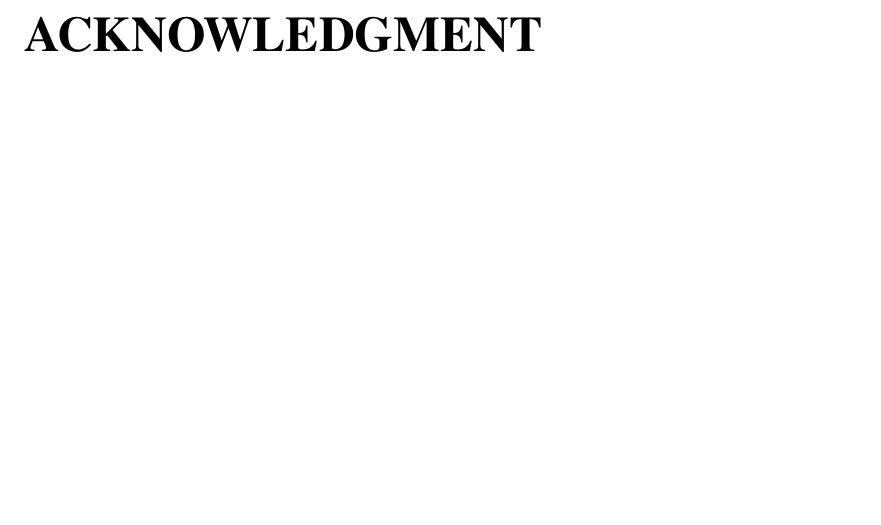
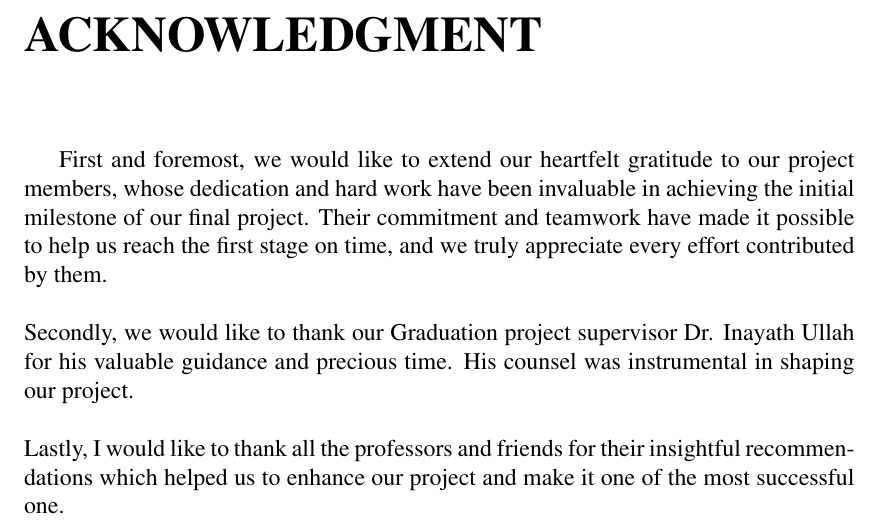
Before and after one commit to jadwalapp/symmetrical-spoon, a LaTeX thesis (docs/gp1/gp1.tex): part of page 3 of 48, cut so that both start at the same text, the shorter picture padded with empty space. Compiled offline with pdfLaTeX.

Commit message:
Acknowledgment

```diff
--- a/docs/gp1/gp1.tex
+++ b/docs/gp1/gp1.tex
@@ -85,6 +85,14 @@ An iOS-based automatic schedule management system Jadwal, designed to enhance bo
 
 \chapter*{Acknowledgment}
 \addcontentsline{toc}{chapter}{Acknowledgment}
+
+First and foremost, we would like to extend our heartfelt gratitude to our project members, whose dedication and hard work have been invaluable in achieving the initial milestone of our final project. Their commitment and teamwork have made it possible to help us reach the first stage on time, and we truly appreciate every effort contributed by them.\\
+\\
+Secondly, we would like to thank our Graduation project supervisor Dr. Inayath Ullah for his valuable guidance and precious time. His counsel was instrumental in shaping our project.
+\\
+\\
+Lastly, I would like to thank all the professors and friends for their insightful recommendations which helped us to enhance our project and make it one of the most successful one.
+
 \newpage
 
 \tableofcontents
```
